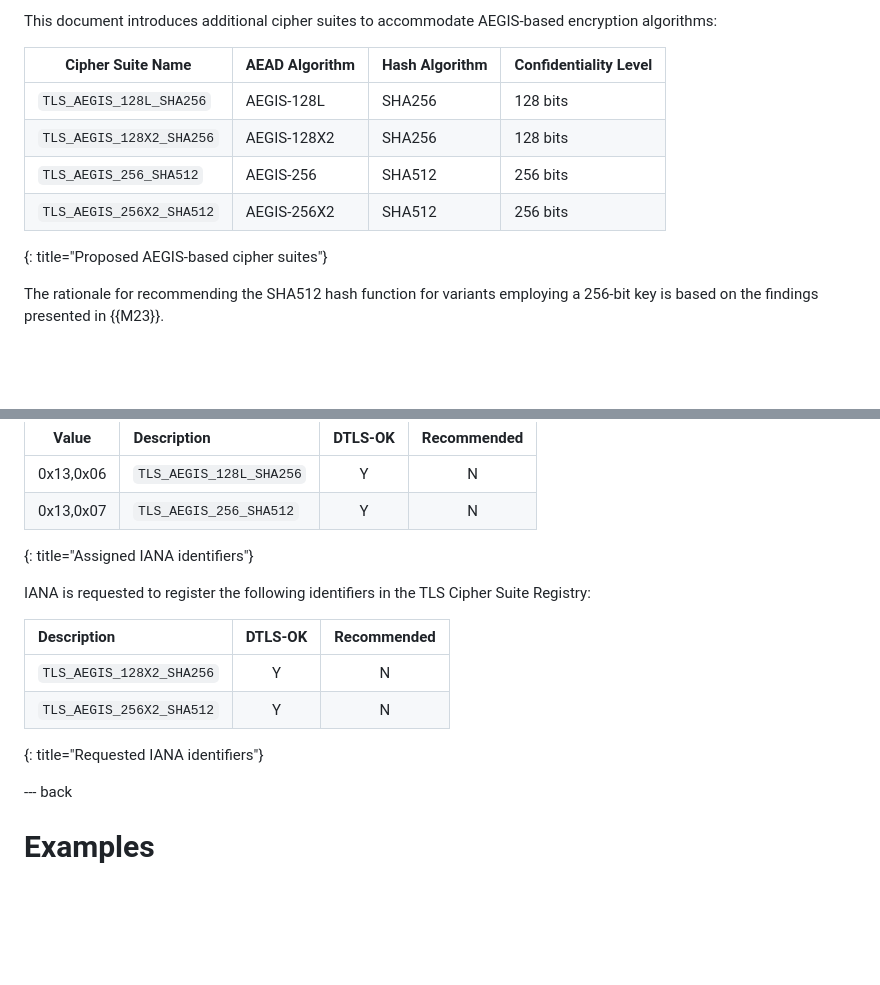
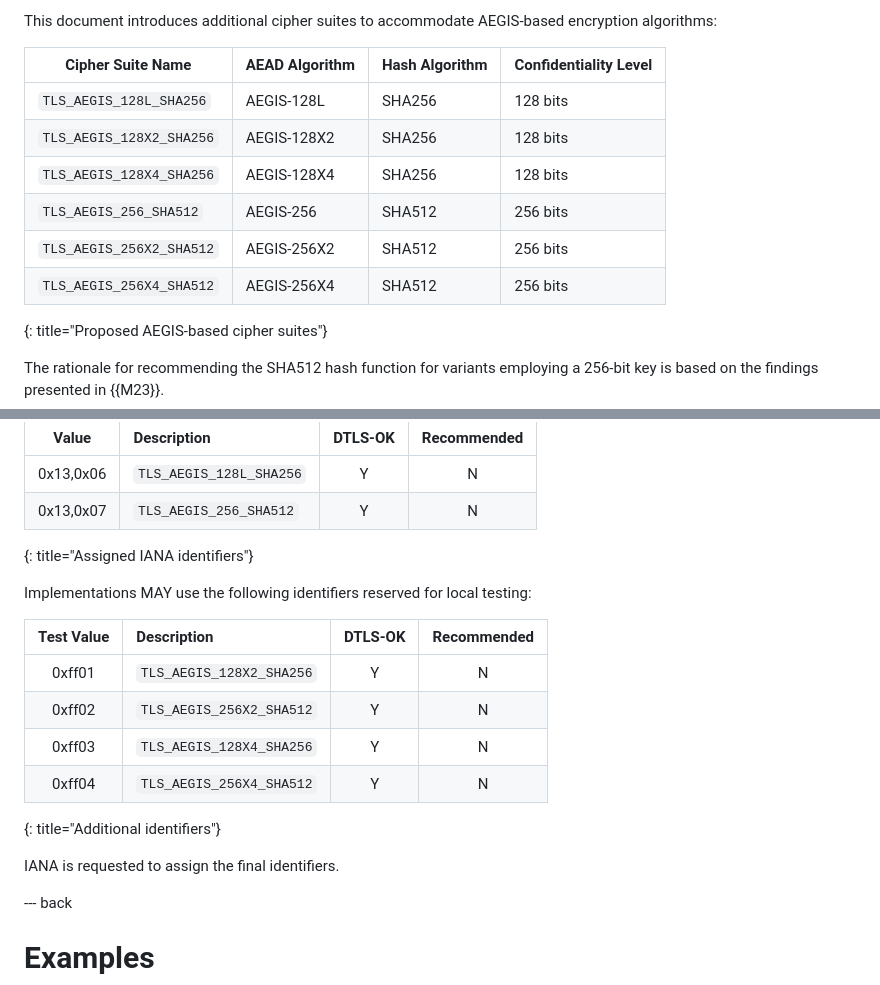
Before and after one commit to jedisct1/draft-denis-tls-aegis, a Markdown page: draft-denis-tls-aegis.md, 2 parts joined by grey strips. GitHub-like rendering; blank space fills up the shorter version.

Commit message:
X4 is well worth it on modern CPUs

```diff
--- a/draft-denis-tls-aegis.md
+++ b/draft-denis-tls-aegis.md
@@ -87,8 +87,10 @@ This document introduces additional cipher suites to accommodate AEGIS-based enc
 | ------------------------ | -------------- | -------------- | --------------------- |
 | `TLS_AEGIS_128L_SHA256`  | AEGIS-128L     | SHA256         | 128 bits              |
 | `TLS_AEGIS_128X2_SHA256` | AEGIS-128X2    | SHA256         | 128 bits              |
+| `TLS_AEGIS_128X4_SHA256` | AEGIS-128X4    | SHA256         | 128 bits              |
 | `TLS_AEGIS_256_SHA512`   | AEGIS-256      | SHA512         | 256 bits              |
 | `TLS_AEGIS_256X2_SHA512` | AEGIS-256X2    | SHA512         | 256 bits              |
+| `TLS_AEGIS_256X4_SHA512` | AEGIS-256X4    | SHA512         | 256 bits              |
 {: title="Proposed AEGIS-based cipher suites"}
 
 The rationale for recommending the SHA512 hash function for variants employing a 256-bit key is based on the findings presented in {{M23}}.
@@ -157,13 +159,17 @@ IANA has registered the following identifiers in the TLS Cipher Suite Registry:
 | 0x13,0x07 | `TLS_AEGIS_256_SHA512`  |    Y    |      N      |
 {: title="Assigned IANA identifiers"}
 
-IANA is requested to register the following identifiers in the TLS Cipher Suite Registry:
+Implementations MAY use the following identifiers reserved for local testing:
 
-| Description              | DTLS-OK | Recommended |
-| :----------------------- | :-----: | :---------: |
-| `TLS_AEGIS_128X2_SHA256` |    Y    |      N      |
-| `TLS_AEGIS_256X2_SHA512` |    Y    |      N      |
-{: title="Requested IANA identifiers"}
+| Test Value | Description              | DTLS-OK | Recommended |
+| :--------: | :----------------------- | :-----: | :---------: |
+|   0xff01   | `TLS_AEGIS_128X2_SHA256` |    Y    |      N      |
+|   0xff02   | `TLS_AEGIS_256X2_SHA512` |    Y    |      N      |
+|   0xff03   | `TLS_AEGIS_128X4_SHA256` |    Y    |      N      |
+|   0xff04   | `TLS_AEGIS_256X4_SHA512` |    Y    |      N      |
+{: title="Additional identifiers"}
+
+IANA is requested to assign the final identifiers.
 
 --- back
 
```
